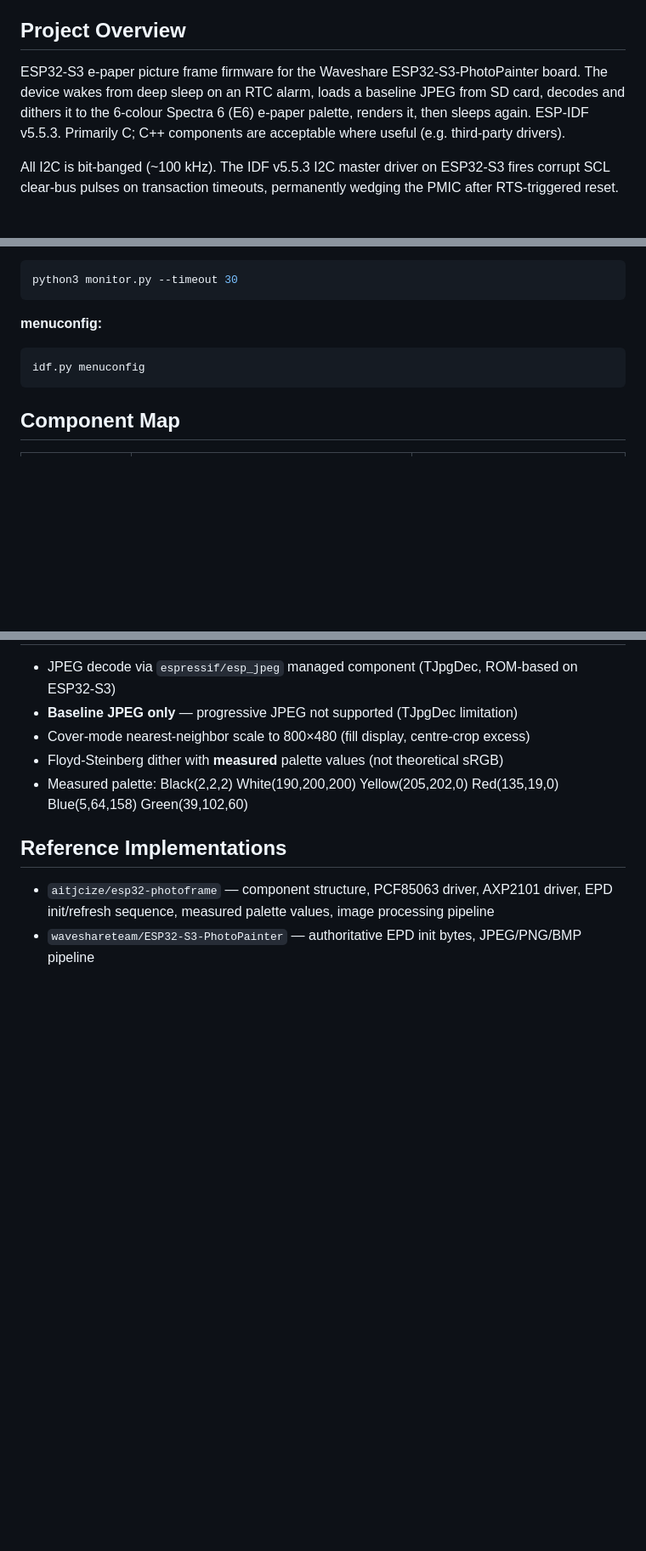
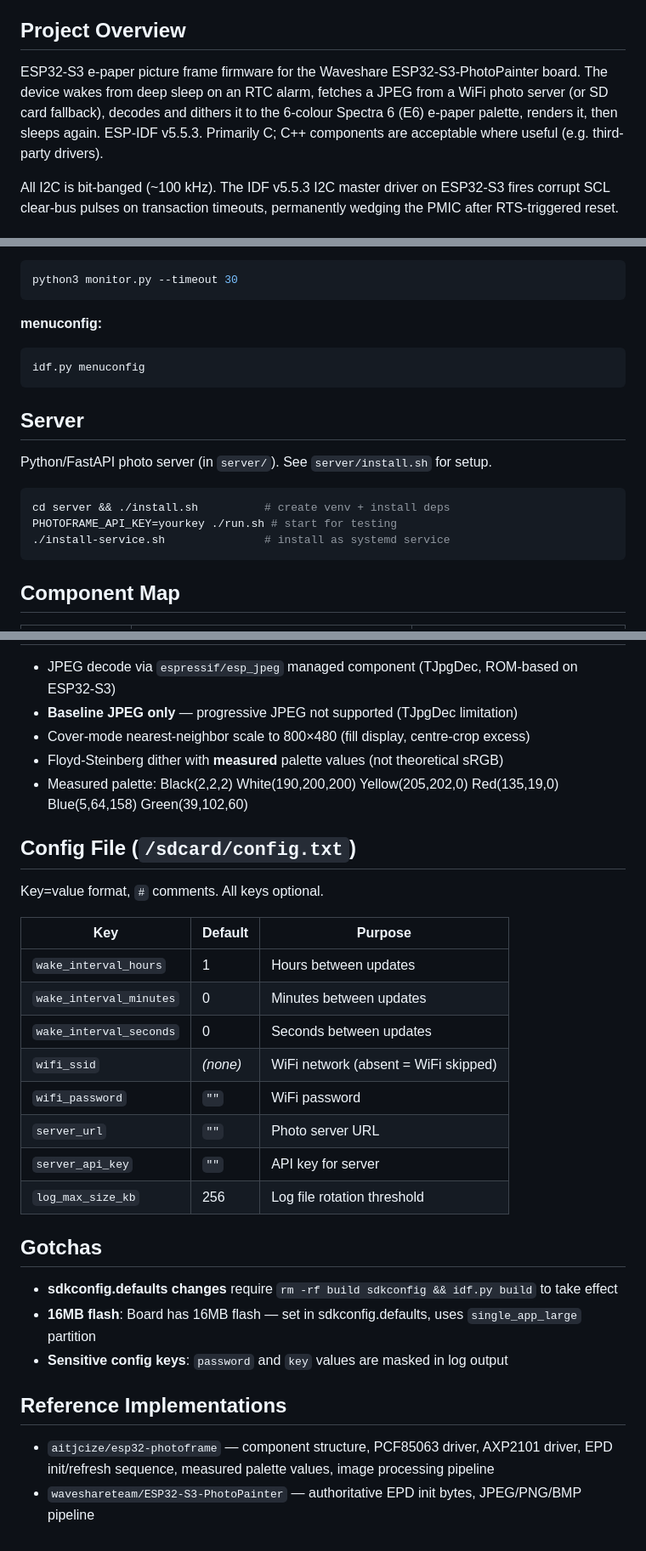
Before and after one commit to lukesmithuk/esp32-simple-picture-frame, a Markdown page: CLAUDE.md, 3 parts joined by grey strips. Shown at 85% size. Rendered like a GitHub page; blank space fills up the shorter version.

Commit message:
Update CLAUDE.md: WiFi, server, config, gotchas
Add wifi_fetch component, server setup commands, config.txt
reference table, sdkconfig/flash gotchas. Update project overview
to mention WiFi capability.

Co-Authored-By: Claude Opus 4.6 (1M context) <noreply@anthropic.com>

````diff
--- a/CLAUDE.md
+++ b/CLAUDE.md
@@ -4,7 +4,7 @@ This file provides guidance to Claude Code (claude.ai/code) when working with co
 
 ## Project Overview
 
-ESP32-S3 e-paper picture frame firmware for the Waveshare ESP32-S3-PhotoPainter board. The device wakes from deep sleep on an RTC alarm, loads a baseline JPEG from SD card, decodes and dithers it to the 6-colour Spectra 6 (E6) e-paper palette, renders it, then sleeps again. ESP-IDF v5.5.3. Primarily C; C++ components are acceptable where useful (e.g. third-party drivers).
+ESP32-S3 e-paper picture frame firmware for the Waveshare ESP32-S3-PhotoPainter board. The device wakes from deep sleep on an RTC alarm, fetches a JPEG from a WiFi photo server (or SD card fallback), decodes and dithers it to the 6-colour Spectra 6 (E6) e-paper palette, renders it, then sleeps again. ESP-IDF v5.5.3. Primarily C; C++ components are acceptable where useful (e.g. third-party drivers).
 
 All I2C is bit-banged (~100 kHz). The IDF v5.5.3 I2C master driver on ESP32-S3 fires corrupt SCL clear-bus pulses on transaction timeouts, permanently wedging the PMIC after RTS-triggered reset.
 
@@ -49,6 +49,16 @@ python3 monitor.py --timeout 30
 idf.py menuconfig
 ```
 
+## Server
+
+Python/FastAPI photo server (in `server/`). See `server/install.sh` for setup.
+
+```bash
+cd server && ./install.sh          # create venv + install deps
+PHOTOFRAME_API_KEY=yourkey ./run.sh # start for testing
+./install-service.sh               # install as systemd service
+```
+
 ## Component Map
 
 | Component | Purpose | Key dependencies |
@@ -91,6 +102,27 @@ Panel scans bottom-right origin — `epd_display()` rotates the frame buffer 180
 - Floyd-Steinberg dither with **measured** palette values (not theoretical sRGB)
 - Measured palette: Black(2,2,2) White(190,200,200) Yellow(205,202,0) Red(135,19,0) Blue(5,64,158) Green(39,102,60)
 
+## Config File (`/sdcard/config.txt`)
+
+Key=value format, `#` comments. All keys optional.
+
+| Key | Default | Purpose |
+|-----|---------|---------|
+| `wake_interval_hours` | 1 | Hours between updates |
+| `wake_interval_minutes` | 0 | Minutes between updates |
+| `wake_interval_seconds` | 0 | Seconds between updates |
+| `wifi_ssid` | *(none)* | WiFi network (absent = WiFi skipped) |
+| `wifi_password` | `""` | WiFi password |
+| `server_url` | `""` | Photo server URL |
+| `server_api_key` | `""` | API key for server |
+| `log_max_size_kb` | 256 | Log file rotation threshold |
+
+## Gotchas
+
+- **sdkconfig.defaults changes** require `rm -rf build sdkconfig && idf.py build` to take effect
+- **16MB flash**: Board has 16MB flash — set in sdkconfig.defaults, uses `single_app_large` partition
+- **Sensitive config keys**: `password` and `key` values are masked in log output
+
 ## Reference Implementations
 
 - `aitjcize/esp32-photoframe` — component structure, PCF85063 driver, AXP2101 driver, EPD init/refresh sequence, measured palette values, image processing pipeline
````
Also changed, not shown: other parts of CLAUDE.md (+1 -0 lines).
